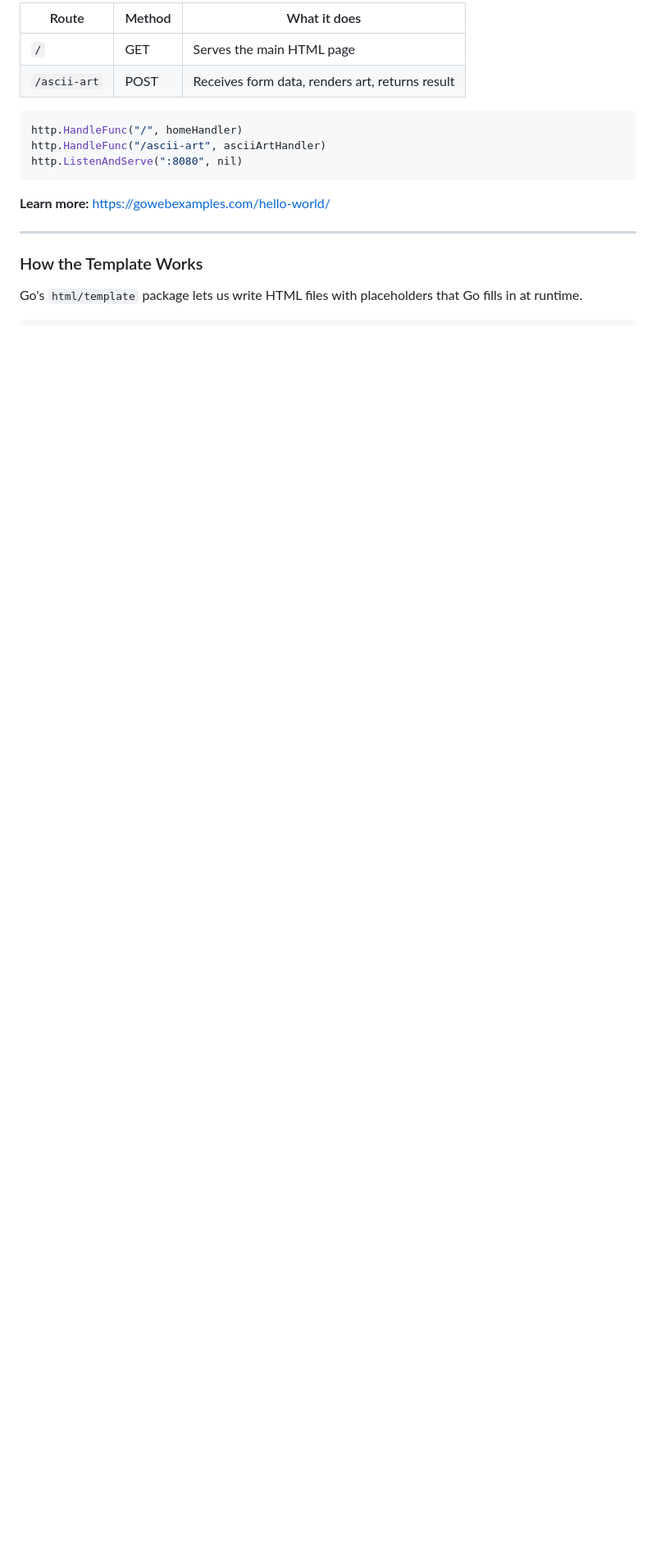
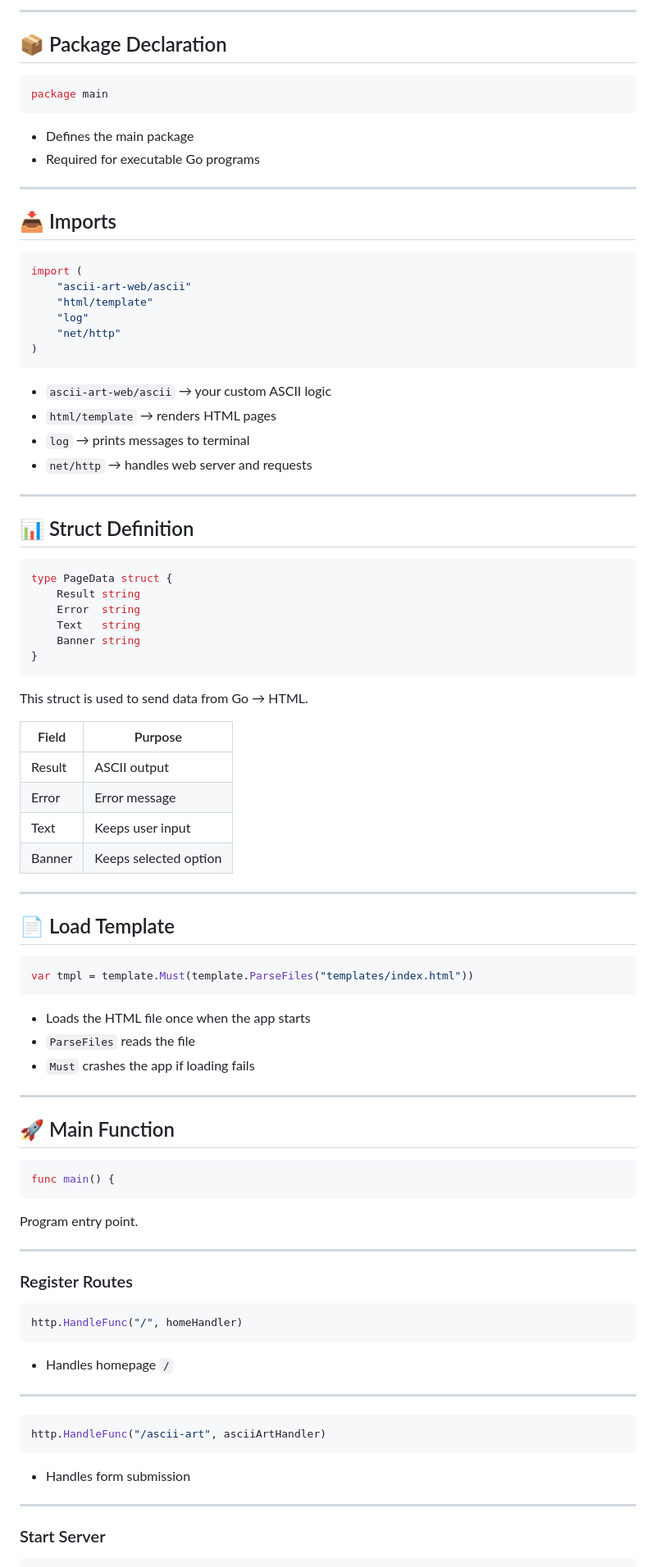
Before and after one commit to Emmanuellsensai/ascii-art-web, a Markdown page: README.md, the part around one of its changes. Shown at 82% size. GitHub-like rendering; blank space fills up the shorter version.

````diff
--- a/README.md
+++ b/README.md
@@ -83,21 +51,97 @@ Two routes are registered:
 
-| Route | Method | What it does |
-|---|---|---|
-| `/` | GET | Serves the main HTML page |
-| `/ascii-art` | POST | Receives form data, renders art, returns result |
+---
+
+## 📦 Package Declaration
+
+```go
+package main
+```
+
+* Defines the main package
+* Required for executable Go programs
+
+---
+
+## 📥 Imports
+
+```go
+import (
+    "ascii-art-web/ascii"
+    "html/template"
+    "log"
+    "net/http"
+)
+```
+
+* `ascii-art-web/ascii` → your custom ASCII logic
+* `html/template` → renders HTML pages
+* `log` → prints messages to terminal
+* `net/http` → handles web server and requests
+
+---
+
+## 📊 Struct Definition
+
+```go
+type PageData struct {
+    Result string
+    Error  string
+    Text   string
+    Banner string
+}
+```
+
+This struct is used to send data from Go → HTML.
+
+| Field  | Purpose               |
+| ------ | --------------------- |
+| Result | ASCII output          |
+| Error  | Error message         |
+| Text   | Keeps user input      |
+| Banner | Keeps selected option |
+
+---
+
+## 📄 Load Template
+
+```go
+var tmpl = template.Must(template.ParseFiles("templates/index.html"))
+```
+
+* Loads the HTML file once when the app starts
+* `ParseFiles` reads the file
+* `Must` crashes the app if loading fails
+
+---
+
+## 🚀 Main Function
+
+```go
+func main() {
+```
+
+Program entry point.
+
+---
+
+### Register Routes
 
 ```go
 http.HandleFunc("/", homeHandler)
-http.HandleFunc("/ascii-art", asciiArtHandler)
-http.ListenAndServe(":8080", nil)
 ```
 
-**Learn more:** https://gowebexamples.com/hello-world/
+* Handles homepage `/`
 
 ---
 
-### How the Template Works
+```go
+http.HandleFunc("/ascii-art", asciiArtHandler)
+```
 
-Go's `html/template` package lets us write HTML files with placeholders that Go fills in at runtime.
+* Handles form submission
+
+---
+
+### Start Server
 
 ```go
````
Also changed, not shown: other parts of README.md (+341 -140 lines).
